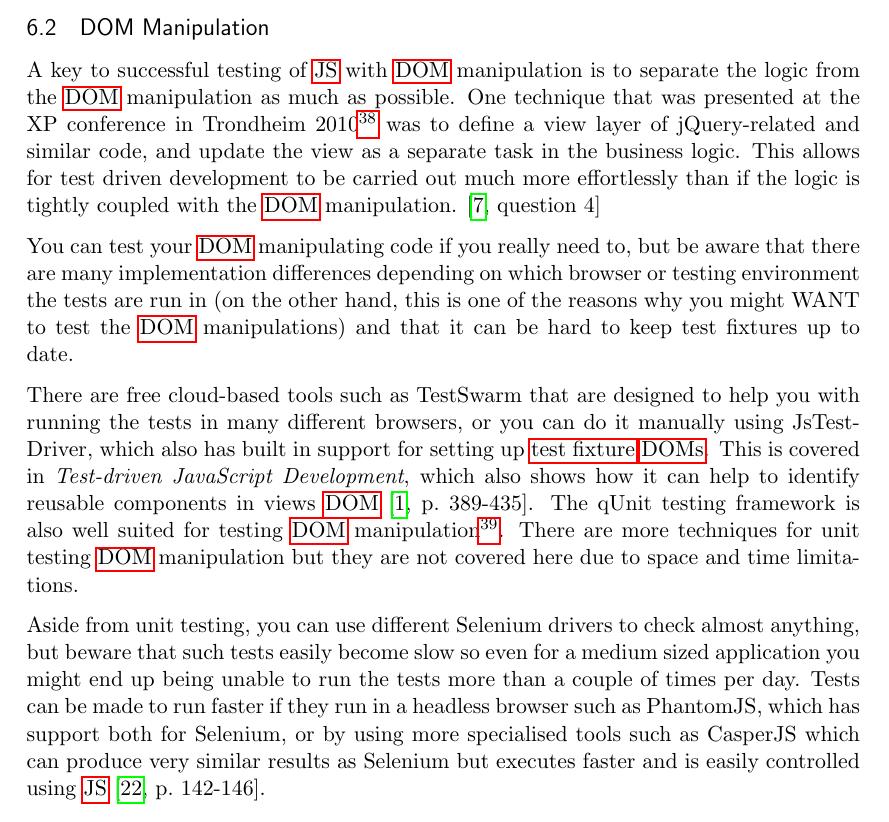
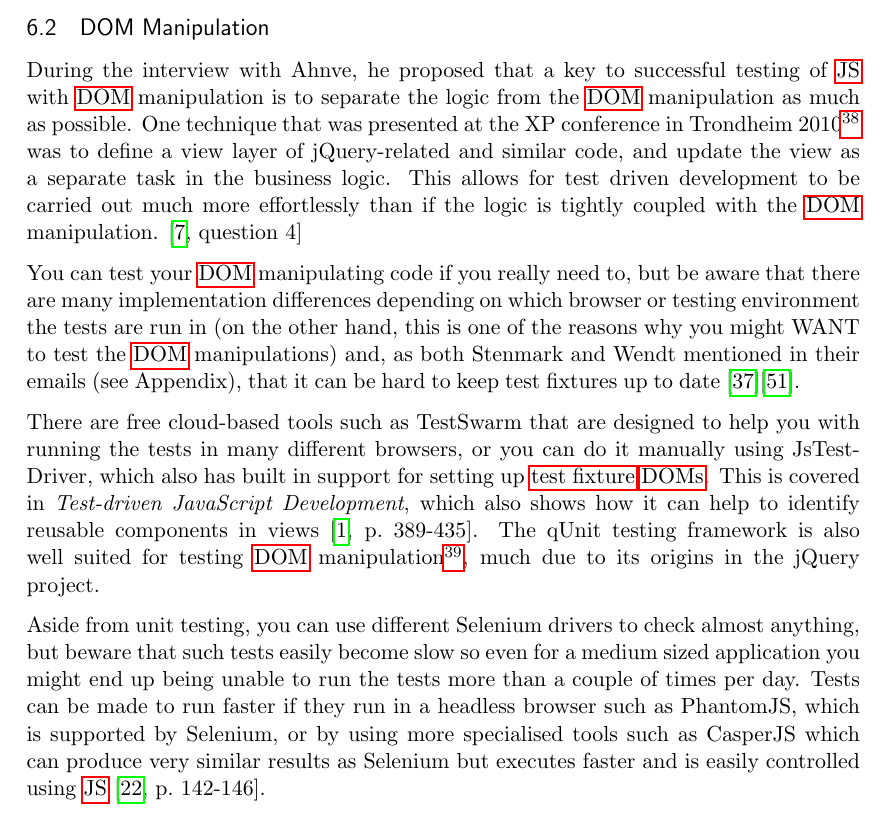
Before and after one commit to emilwall/exjobb, a LaTeX thesis (exjobb_thesis_emilwall.tex): part of page 49 of 75, cut so that both start at the same text. Compiled offline with pdfLaTeX.

Commit message:
DOM manipulation

```diff
--- a/exjobb_thesis_emilwall.tex
+++ b/exjobb_thesis_emilwall.tex
@@ -774,13 +774,13 @@ The issue of testing asynchronous code is not unique to \gls{js}, e.g. Erlang me
 
 \subsection{DOM Manipulation}
 
-A key to successful testing of \gls{js} with \gls{dom} manipulation is to separate the logic from the \gls{dom} manipulation as much as possible. One technique that was presented at the XP conference in Trondheim 2010\footnote{Agile Processes in Software Engineering and Extreme Programming 11th International Conference, XP 2010, Trondheim, Norway, June 1-4, 2010, Proceedings} was to define a view layer of jQuery-related and similar code, and update the view as a separate task in the business logic. This allows for test driven development to be carried out much more effortlessly than if the logic is tightly coupled with the \gls{dom} manipulation. \cite[question~4]{Ahnve} %Put in bibliography
+During the interview with Ahnve, he proposed that a key to successful testing of \gls{js} with \gls{dom} manipulation is to separate the logic from the \gls{dom} manipulation as much as possible. One technique that was presented at the XP conference in Trondheim 2010\footnote{Agile Processes in Software Engineering and Extreme Programming 11th International Conference, XP 2010, Trondheim, Norway, June 1-4, 2010, Proceedings} was to define a view layer of jQuery-related and similar code, and update the view as a separate task in the business logic. This allows for test driven development to be carried out much more effortlessly than if the logic is tightly coupled with the \gls{dom} manipulation. \cite[question~4]{Ahnve}
 
-You can test your \gls{dom} manipulating code if you really need to, but be aware that there are many implementation differences depending on which browser or testing environment the tests are run in (on the other hand, this is one of the reasons why you might WANT to test the \gls{dom} manipulations) and that it can be hard to keep test fixtures up to date.
+You can test your \gls{dom} manipulating code if you really need to, but be aware that there are many implementation differences depending on which browser or testing environment the tests are run in (on the other hand, this is one of the reasons why you might WANT to test the \gls{dom} manipulations) and, as both Stenmark and Wendt mentioned in their emails (see Appendix), that it can be hard to keep test fixtures up to date \cite{Stenmark}\cite{Wendt}.
 
-There are free cloud-based tools such as TestSwarm that are designed to help you with running the tests in many different browsers, or you can do it manually using JsTestDriver, which also has built in support for setting up \gls{testfixture} \glspl{dom}. This is covered in \emph{Test-driven JavaScript Development}, which also shows how it can help to identify reusable components in views \gls{dom} \cite[p.~389-435]{Tddjs}. The qUnit testing framework is also well suited for testing \gls{dom} manipulation\footnote{\url{http://qunitjs.com/intro/\#testing-the-dom-manipulation}}. There are more techniques for unit testing \gls{dom} manipulation but they are not covered here due to space and time limitations.
+There are free cloud-based tools such as TestSwarm that are designed to help you with running the tests in many different browsers, or you can do it manually using JsTestDriver, which also has built in support for setting up \gls{testfixture} \glspl{dom}. This is covered in \emph{Test-driven JavaScript Development}, which also shows how it can help to identify reusable components in views \cite[p.~389-435]{Tddjs}. The qUnit testing framework is also well suited for testing \gls{dom} manipulation\footnote{\url{http://qunitjs.com/intro/\#testing-the-dom-manipulation}}, much due to its origins in the jQuery project.
 
-Aside from unit testing, you can use different Selenium drivers to check almost anything, but beware that such tests easily become slow so even for a medium sized application you might end up being unable to run the tests more than a couple of times per day. Tests can be made to run faster if they run in a headless browser such as PhantomJS, which has support both for Selenium, or by using more specialised tools such as CasperJS which can produce very similar results as Selenium but executes faster and is easily controlled using \gls{js} \cite[p.~142-146]{TestableJS}.
+Aside from unit testing, you can use different Selenium drivers to check almost anything, but beware that such tests easily become slow so even for a medium sized application you might end up being unable to run the tests more than a couple of times per day. Tests can be made to run faster if they run in a headless browser such as PhantomJS, which is supported by Selenium, or by using more specialised tools such as CasperJS which can produce very similar results as Selenium but executes faster and is easily controlled using \gls{js} \cite[p.~142-146]{TestableJS}.
 
 \subsection{Form Validation}
 
```
